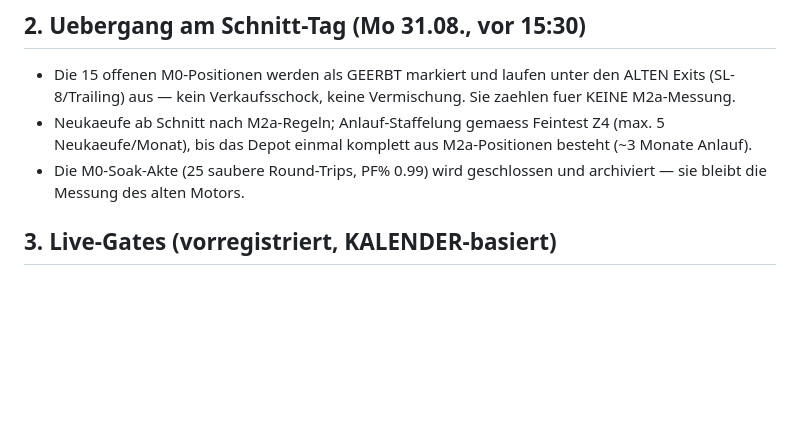
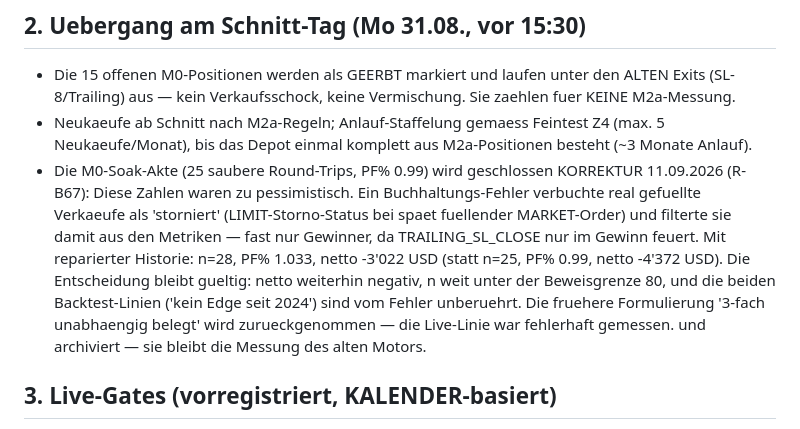
Before and after one commit to carlosbaumann754-svg/investpilot, a Markdown page: docs/M2A_MOTOR_REGELWERK.md, the part around the change. GitHub-like rendering; blank space fills up the shorter version.

Commit message:
R-B67: M0-Akte-Korrektur im Regelwerk dokumentiert
Die Soak-Zahlen der Motor-Wechsel-Entscheidung waren durch den
Buchhaltungs-Fehler zu pessimistisch (real n=28 / PF% 1.033 statt
n=25 / PF% 0.99). Entscheidung bleibt gueltig, aber die Formulierung
'3-fach unabhaengig belegt' wird zurueckgenommen.

Co-Authored-By: Claude Opus 5 <noreply@anthropic.com>

```diff
--- a/docs/M2A_MOTOR_REGELWERK.md
+++ b/docs/M2A_MOTOR_REGELWERK.md
@@ -33,6 +33,16 @@ NEU:
   Feintest Z4 (max. 5 Neukaeufe/Monat), bis das Depot einmal komplett
   aus M2a-Positionen besteht (~3 Monate Anlauf).
 - Die M0-Soak-Akte (25 saubere Round-Trips, PF% 0.99) wird geschlossen
+  KORREKTUR 11.09.2026 (R-B67): Diese Zahlen waren zu pessimistisch. Ein
+  Buchhaltungs-Fehler verbuchte real gefuellte Verkaeufe als 'storniert'
+  (LIMIT-Storno-Status bei spaet fuellender MARKET-Order) und filterte sie
+  damit aus den Metriken — fast nur Gewinner, da TRAILING_SL_CLOSE nur im
+  Gewinn feuert. Mit reparierter Historie: n=28, PF% 1.033, netto -3'022 USD
+  (statt n=25, PF% 0.99, netto -4'372 USD). Die Entscheidung bleibt gueltig:
+  netto weiterhin negativ, n weit unter der Beweisgrenze 80, und die beiden
+  Backtest-Linien ('kein Edge seit 2024') sind vom Fehler unberuehrt. Die
+  fruehere Formulierung '3-fach unabhaengig belegt' wird zurueckgenommen —
+  die Live-Linie war fehlerhaft gemessen.
   und archiviert — sie bleibt die Messung des alten Motors.
 
 ## 3. Live-Gates (vorregistriert, KALENDER-basiert)
```
